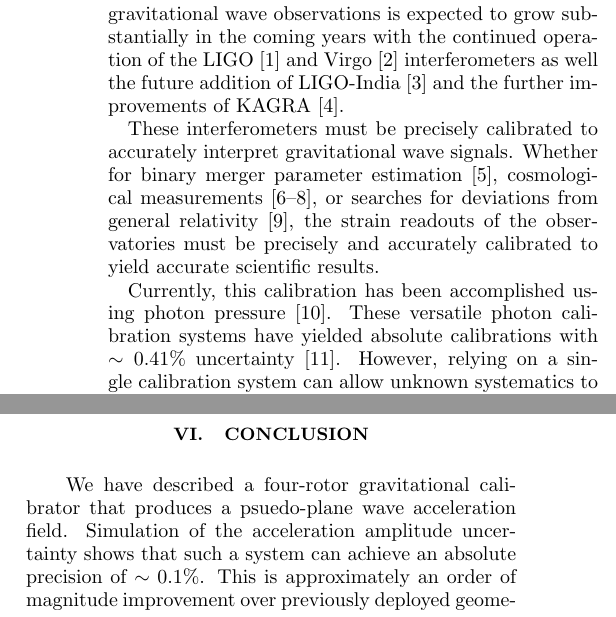
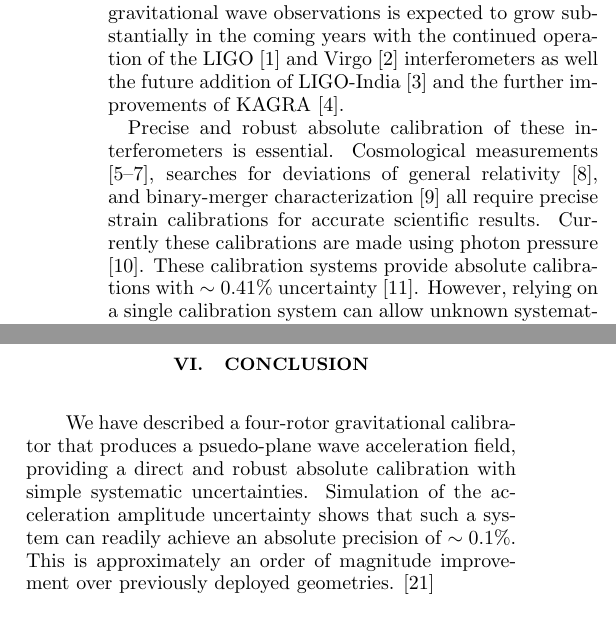
Before and after one commit to EotWash/Super8Cal, a LaTeX paper (Paper/Super4.tex): two parts of the columns of pages 1 and 4 of 5, joined at a grey line, cut so that both start at the same text. Compiled offline with pdfLaTeX.

Commit message:
A few edits by Eric.

```diff
--- a/Paper/Super4.tex
+++ b/Paper/Super4.tex
@@ -44,9 +44,11 @@
 
 Gravitational wave astronomy has blossomed into a novel method to observe the universe. The number of gravitational wave observations is expected to grow substantially in the coming years with the continued operation of the LIGO \cite{aLIGO} and Virgo \cite{virgo} interferometers as well the future addition of LIGO-India \cite{ligo-india} and the further improvements of KAGRA \cite{kagra}.
 
-These interferometers must be precisely calibrated to accurately interpret gravitational wave signals. Whether for binary merger parameter estimation \cite{abbott2020population}, cosmological measurements \cite{abbott2021gravitational, ligo2017gravitational, schutz1986determining}, or searches for deviations from general relativity \cite{abbott2020tests}, the strain readouts of the observatories must be precisely and accurately calibrated to yield accurate scientific results.
+Precise and robust absolute calibration of these interferometers is essential. Cosmological measurements \cite{abbott2021gravitational, ligo2017gravitational, schutz1986determining}, searches for deviations of general relativity \cite{abbott2020tests}, and binary-merger characterization \cite{abbott2020population} all require precise strain calibrations for accurate scientific results. Currently these calibrations are made using photon pressure \cite{PCal}. These calibration systems provide absolute calibrations with $\sim0.41\%$ uncertainty \cite{Bhattacharjee_2020}. However, relying on a single calibration system can allow unknown systematics to skew the scientific results.
 
-Currently, this calibration has been accomplished using photon pressure \cite{PCal}. These versatile photon calibration systems have yielded absolute calibrations with $\sim0.41\%$ uncertainty \cite{Bhattacharjee_2020}. However, relying on a single calibration system can allow unknown systematics to skew the scientific results.
+%These interferometers must be precisely calibrated to accurately interpret gravitational wave signals. Whether for binary merger parameter estimation \cite{abbott2020population}, cosmological measurements \cite{abbott2021gravitational, ligo2017gravitational, schutz1986determining}, or searches for deviations from general relativity \cite{abbott2020tests}, the strain readouts of the observatories must be precisely and accurately calibrated to yield accurate scientific results.
+%
+%Currently, this calibration has been accomplished using photon pressure \cite{PCal}. These versatile photon calibration systems have yielded absolute calibrations with $\sim0.41\%$ uncertainty \cite{Bhattacharjee_2020}. However, relying on a single calibration system can allow unknown systematics to skew the scientific results.
 
 Calibrating with a gravitationally induced strain has long been suggested as an alternative calibration technique \cite{hirakawa1980dynamical, kuroda1985experimental, mio1987experimental, astone1991evaluation, astone1998experimental, Matone_2007} and has recently been implemented at many of the gravitational wave observatories \cite{Estevez_2018, estevez2021newtonian, PhysRevD.98.022005, ncal}. Operating both gravitational and photon calibration systems allows the systems to cross-check each other which increases the robustness of the astrophysical results. Additionally, the independent calibrations can be combined to yield a higher-precision combined absolute calibration.
 
@@ -193,7 +195,7 @@ The simulation yields an injected acceleration of a~=~101.37~$\pm$~0.15 fm/s$^2$
 Table \ref{uncert} shows the acceleration uncertainty is strongly dominated by the rotor positions and relative phases with the test mass position contribution being 7-9 times smaller. These contributions may be further reduced with a  with higher precision surveying and phase determination than is assumed here.
 \\
 \section{Conclusion}
-\quad We have described a four-rotor gravitational calibrator that produces a psuedo-plane wave acceleration field. Simulation of the acceleration amplitude uncertainty shows that such a system can achieve an absolute precision of $\sim0.1\%$. This is approximately an order of magnitude improvement over previously deployed geometries. \cite{ncal}
+\quad We have described a four-rotor gravitational calibrator that produces a psuedo-plane wave acceleration field, providing a direct and robust absolute calibration with simple systematic uncertainties. Simulation of the acceleration amplitude uncertainty shows that such a system can readily achieve an absolute precision of $\sim0.1\%$. This is approximately an order of magnitude improvement over previously deployed geometries. \cite{ncal}
 
 \begin{acknowledgements}
 
```
Also changed, not shown: Paper/Super4.pdf, Paper/Super4.tex (2 more changed lines), 3 other files.
